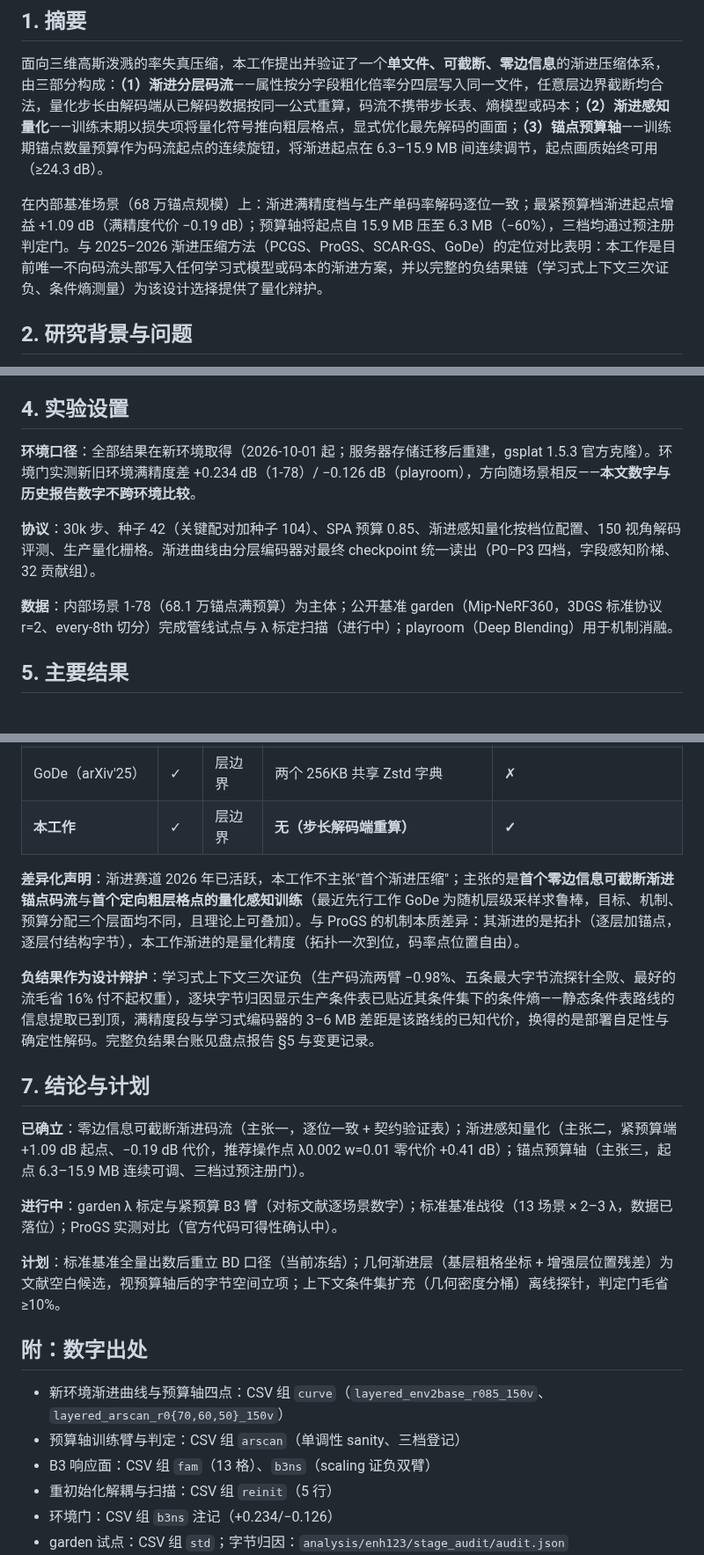
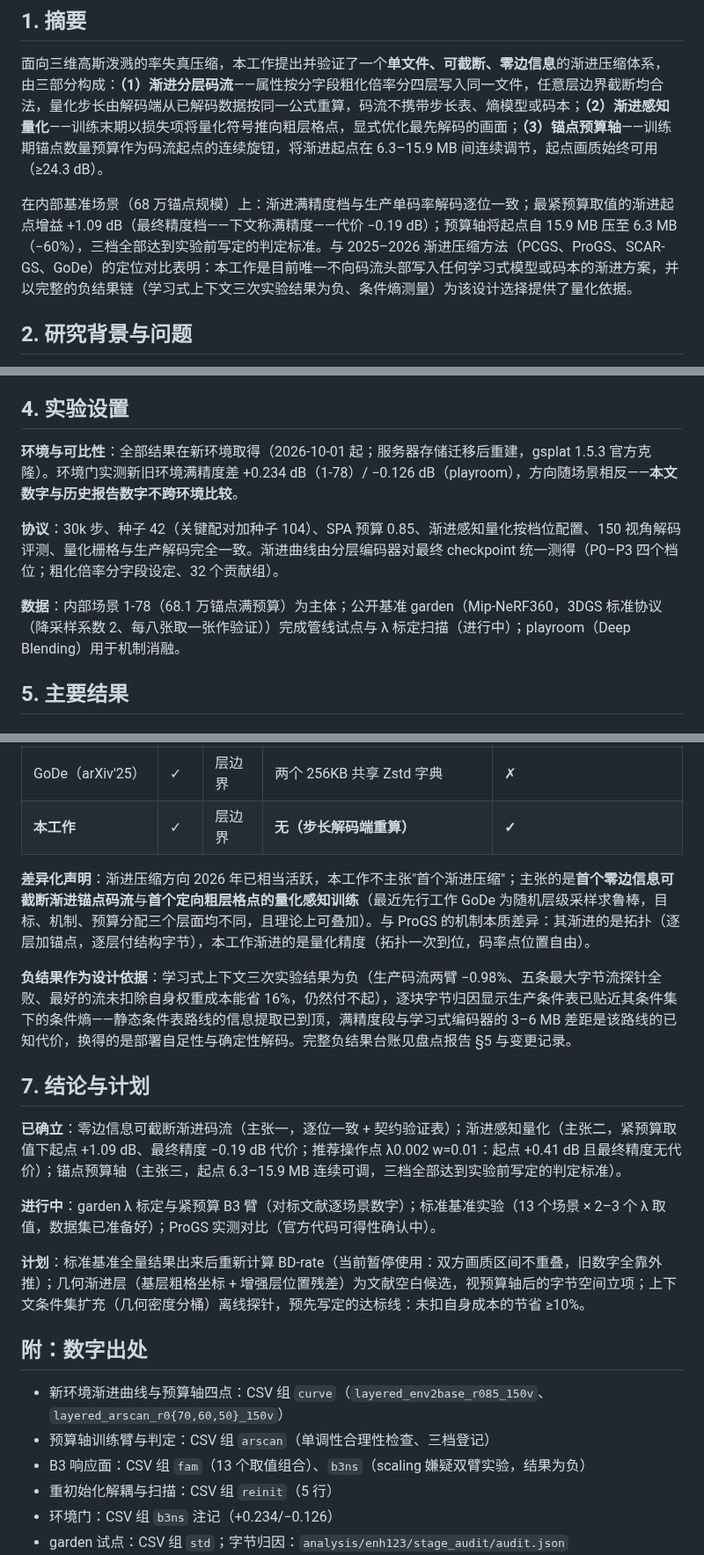
Before and after one commit to Gob1inBr0/DCCA-GS, a Markdown page: docs/03-reports/创新点论文汇报_20261003.md, 3 parts joined by grey strips. Shown at 88% size. GitHub-like rendering.

```diff
--- a/docs/03-reports/创新点论文汇报_20261003.md
+++ b/docs/03-reports/创新点论文汇报_20261003.md
@@ -10,7 +10,7 @@
 
 面向三维高斯泼溅的率失真压缩，本工作提出并验证了一个**单文件、可截断、零边信息**的渐进压缩体系，由三部分构成：**（1）渐进分层码流**——属性按分字段粗化倍率分四层写入同一文件，任意层边界截断均合法，量化步长由解码端从已解码数据按同一公式重算，码流不携带步长表、熵模型或码本；**（2）渐进感知量化**——训练末期以损失项将量化符号推向粗层格点，显式优化最先解码的画面；**（3）锚点预算轴**——训练期锚点数量预算作为码流起点的连续旋钮，将渐进起点在 6.3–15.9 MB 间连续调节，起点画质始终可用（≥24.3 dB）。
 
-在内部基准场景（68 万锚点规模）上：渐进满精度档与生产单码率解码逐位一致；最紧预算档渐进起点增益 +1.09 dB（满精度代价 −0.19 dB）；预算轴将起点自 15.9 MB 压至 6.3 MB（−60%），三档均通过预注册判定门。与 2025–2026 渐进压缩方法（PCGS、ProGS、SCAR-GS、GoDe）的定位对比表明：本工作是目前唯一不向码流头部写入任何学习式模型或码本的渐进方案，并以完整的负结果链（学习式上下文三次证负、条件熵测量）为该设计选择提供了量化辩护。
+在内部基准场景（68 万锚点规模）上：渐进满精度档与生产单码率解码逐位一致；最紧预算取值的渐进起点增益 +1.09 dB（最终精度档——下文称满精度——代价 −0.19 dB）；预算轴将起点自 15.9 MB 压至 6.3 MB（−60%），三档全部达到实验前写定的判定标准。与 2025–2026 渐进压缩方法（PCGS、ProGS、SCAR-GS、GoDe）的定位对比表明：本工作是目前唯一不向码流头部写入任何学习式模型或码本的渐进方案，并以完整的负结果链（学习式上下文三次实验结果为负、条件熵测量）为该设计选择提供了量化依据。
 
 ## 2. 研究背景与问题
 
@@ -42,11 +42,11 @@
 
 ## 4. 实验设置
 
-**环境口径**：全部结果在新环境取得（2026-10-01 起；服务器存储迁移后重建，gsplat 1.5.3 官方克隆）。环境门实测新旧环境满精度差 +0.234 dB（1-78）/ −0.126 dB（playroom），方向随场景相反——**本文数字与历史报告数字不跨环境比较**。
+**环境与可比性**：全部结果在新环境取得（2026-10-01 起；服务器存储迁移后重建，gsplat 1.5.3 官方克隆）。环境门实测新旧环境满精度差 +0.234 dB（1-78）/ −0.126 dB（playroom），方向随场景相反——**本文数字与历史报告数字不跨环境比较**。
 
-**协议**：30k 步、种子 42（关键配对加种子 104）、SPA 预算 0.85、渐进感知量化按档位配置、150 视角解码评测、生产量化栅格。渐进曲线由分层编码器对最终 checkpoint 统一读出（P0–P3 四档，字段感知阶梯、32 贡献组）。
+**协议**：30k 步、种子 42（关键配对加种子 104）、SPA 预算 0.85、渐进感知量化按档位配置、150 视角解码评测、量化栅格与生产解码完全一致。渐进曲线由分层编码器对最终 checkpoint 统一测得（P0–P3 四个档位；粗化倍率分字段设定、32 个贡献组）。
 
-**数据**：内部场景 1-78（68.1 万锚点满预算）为主体；公开基准 garden（Mip-NeRF360，3DGS 标准协议 r=2、every-8th 切分）完成管线试点与 λ 标定扫描（进行中）；playroom（Deep Blending）用于机制消融。
+**数据**：内部场景 1-78（68.1 万锚点满预算）为主体；公开基准 garden（Mip-NeRF360，3DGS 标准协议（降采样系数 2、每八张取一张作验证））完成管线试点与 λ 标定扫描（进行中）；playroom（Deep Blending）用于机制消融。
 
 ## 5. 主要结果
 
@@ -108,23 +108,23 @@ garden（Mip-NeRF360）标准协议（r=2 原生分辨率、every-8th）管线
 | GoDe（arXiv'25） | ✓ | 层边界 | 两个 256KB 共享 Zstd 字典 | ✗ |
 | **本工作** | ✓ | 层边界 | **无（步长解码端重算）** | **✓** |
 
-**差异化声明**：渐进赛道 2026 年已活跃，本工作不主张"首个渐进压缩"；主张的是**首个零边信息可截断渐进锚点码流**与**首个定向粗层格点的量化感知训练**（最近先行工作 GoDe 为随机层级采样求鲁棒，目标、机制、预算分配三个层面均不同，且理论上可叠加）。与 ProGS 的机制本质差异：其渐进的是拓扑（逐层加锚点，逐层付结构字节），本工作渐进的是量化精度（拓扑一次到位，码率点位置自由）。
+**差异化声明**：渐进压缩方向 2026 年已相当活跃，本工作不主张"首个渐进压缩"；主张的是**首个零边信息可截断渐进锚点码流**与**首个定向粗层格点的量化感知训练**（最近先行工作 GoDe 为随机层级采样求鲁棒，目标、机制、预算分配三个层面均不同，且理论上可叠加）。与 ProGS 的机制本质差异：其渐进的是拓扑（逐层加锚点，逐层付结构字节），本工作渐进的是量化精度（拓扑一次到位，码率点位置自由）。
 
-**负结果作为设计辩护**：学习式上下文三次证负（生产码流两臂 −0.98%、五条最大字节流探针全败、最好的流毛省 16% 付不起权重），逐块字节归因显示生产条件表已贴近其条件集下的条件熵——静态条件表路线的信息提取已到顶，满精度段与学习式编码器的 3–6 MB 差距是该路线的已知代价，换得的是部署自足性与确定性解码。完整负结果台账见盘点报告 §5 与变更记录。
+**负结果作为设计依据**：学习式上下文三次实验结果为负（生产码流两臂 −0.98%、五条最大字节流探针全败、最好的流未扣除自身权重成本能省 16%，仍然付不起），逐块字节归因显示生产条件表已贴近其条件集下的条件熵——静态条件表路线的信息提取已到顶，满精度段与学习式编码器的 3–6 MB 差距是该路线的已知代价，换得的是部署自足性与确定性解码。完整负结果台账见盘点报告 §5 与变更记录。
 
 ## 7. 结论与计划
 
-**已确立**：零边信息可截断渐进码流（主张一，逐位一致 + 契约验证表）；渐进感知量化（主张二，紧预算端 +1.09 dB 起点、−0.19 dB 代价，推荐操作点 λ0.002 w=0.01 零代价 +0.41 dB）；锚点预算轴（主张三，起点 6.3–15.9 MB 连续可调、三档过预注册门）。
+**已确立**：零边信息可截断渐进码流（主张一，逐位一致 + 契约验证表）；渐进感知量化（主张二，紧预算取值下起点 +1.09 dB、最终精度 −0.19 dB 代价；推荐操作点 λ0.002 w=0.01：起点 +0.41 dB 且最终精度无代价）；锚点预算轴（主张三，起点 6.3–15.9 MB 连续可调，三档全部达到实验前写定的判定标准）。
 
-**进行中**：garden λ 标定与紧预算 B3 臂（对标文献逐场景数字）；标准基准战役（13 场景 × 2–3 λ，数据已落位）；ProGS 实测对比（官方代码可得性确认中）。
+**进行中**：garden λ 标定与紧预算 B3 臂（对标文献逐场景数字）；标准基准实验（13 个场景 × 2–3 个 λ 取值，数据集已准备好）；ProGS 实测对比（官方代码可得性确认中）。
 
-**计划**：标准基准全量出数后重立 BD 口径（当前冻结）；几何渐进层（基层粗格坐标 + 增强层位置残差）为文献空白候选，视预算轴后的字节空间立项；上下文条件集扩充（几何密度分桶）离线探针，判定门毛省 ≥10%。
+**计划**：标准基准全量结果出来后重新计算 BD-rate（当前暂停使用：双方画质区间不重叠，旧数字全靠外推）；几何渐进层（基层粗格坐标 + 增强层位置残差）为文献空白候选，视预算轴后的字节空间立项；上下文条件集扩充（几何密度分桶）离线探针，预先写定的达标线：未扣自身成本的节省 ≥10%。
 
 ## 附：数字出处
 
 - 新环境渐进曲线与预算轴四点：CSV 组 `curve`（`layered_env2base_r085_150v`、`layered_arscan_r0{70,60,50}_150v`）
-- 预算轴训练臂与判定：CSV 组 `arscan`（单调性 sanity、三档登记）
-- B3 响应面：CSV 组 `fam`（13 格）、`b3ns`（scaling 证负双臂）
+- 预算轴训练臂与判定：CSV 组 `arscan`（单调性合理性检查、三档登记）
+- B3 响应面：CSV 组 `fam`（13 个取值组合）、`b3ns`（scaling 嫌疑双臂实验，结果为负）
 - 重初始化解耦与扫描：CSV 组 `reinit`（5 行）
 - 环境门：CSV 组 `b3ns` 注记（+0.234/−0.126）
 - garden 试点：CSV 组 `std`；字节归因：`analysis/enh123/stage_audit/audit.json`
```
Also changed, not shown: other parts of docs/03-reports/创新点论文汇报_20261003.md (+9 -9 lines).
